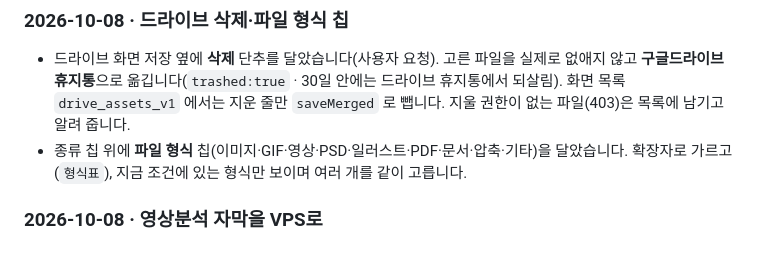
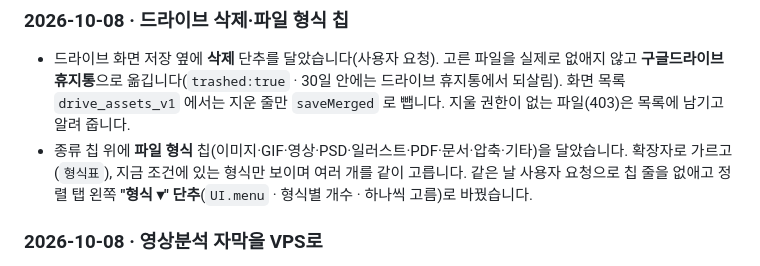
Before and after one commit to caffeinnos1-ai/baroyam-report, a Markdown page: HISTORY.md, the part around the change. GitHub-like rendering.

Commit message:
개발 기록 · 드라이브 형식 거르기를 목록 단추로 바꾼 것 반영
Co-Authored-By: Claude Opus 5.5 <noreply@anthropic.com>

```diff
--- a/HISTORY.md
+++ b/HISTORY.md
@@ -350,7 +350,7 @@
 
 ### 2026-10-08 · 드라이브 삭제·파일 형식 칩
 - 드라이브 화면 저장 옆에 **삭제** 단추를 달았습니다(사용자 요청). 고른 파일을 실제로 없애지 않고 **구글드라이브 휴지통**으로 옮깁니다(`trashed:true` · 30일 안에는 드라이브 휴지통에서 되살림). 화면 목록 `drive_assets_v1` 에서는 지운 줄만 `saveMerged` 로 뺍니다. 지울 권한이 없는 파일(403)은 목록에 남기고 알려 줍니다.
-- 종류 칩 위에 **파일 형식** 칩(이미지·GIF·영상·PSD·일러스트·PDF·문서·압축·기타)을 달았습니다. 확장자로 가르고(`형식표`), 지금 조건에 있는 형식만 보이며 여러 개를 같이 고릅니다.
+- 종류 칩 위에 **파일 형식** 칩(이미지·GIF·영상·PSD·일러스트·PDF·문서·압축·기타)을 달았습니다. 확장자로 가르고(`형식표`), 지금 조건에 있는 형식만 보이며 여러 개를 같이 고릅니다. 같은 날 사용자 요청으로 칩 줄을 없애고 정렬 탭 왼쪽 **"형식 ▾" 단추**(`UI.menu` · 형식별 개수 · 하나씩 고름)로 바꿨습니다.
 
 ### 2026-10-08 · 영상분석 자막을 VPS로
 - 10-05 에 정한 대로 **AI분석이 자막을 김비서 VPS(국내 IP)에서 받습니다.** DB 표를 새로 만들지 않으려고(사용자가 SQL 실행을 원치 않음) 이미 있는 파일 보관함 `brand-files` 버킷의 작은 JSON 으로 주고받습니다: 화면이 `ytcap/req/<영상ID>.<임의>.json` 을 올리면 VPS 상주 서비스 `yt-captions`(`caffeinnos-automation/yt_captions.js`)가 2초마다 보고 `ytcap/res/<같은 이름>` 에 답, `ytcap/cache/<영상ID>.json` 에 다시 쓸 자막을 적습니다(화면은 60초 시한 · 같은 영상은 7일 안이면 cache 를 씀 · res 는 하루, cache 는 30일 뒤 VPS 가 지움).
```
